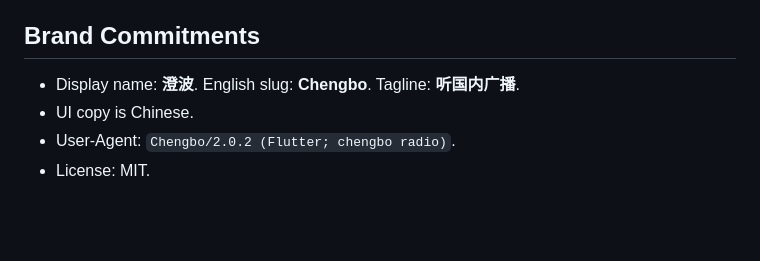
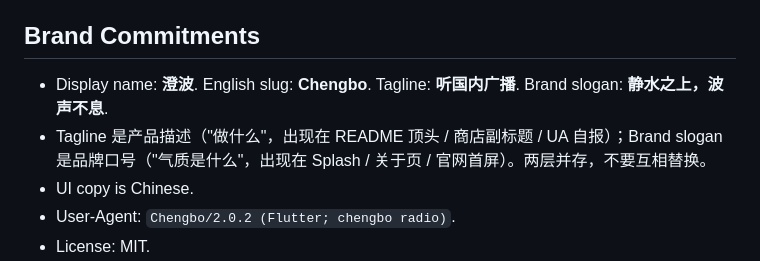
Before and after one commit to MomentarySS/Chengbo, a Markdown page: PRODUCT.md, the part around the change. Drawn GitHub-style; blank space fills up the shorter version.

Commit message:
docs: record the brand slogan alongside the tagline
Add 静水之上，波声不息 as the brand slogan and document the
two-layer split: the tagline states what the product does
(README, store subtitle, user agent), while the slogan states
what it feels like (splash, about page, site hero). Neither
replaces the other.

The slogan reuses 静水 and 波 from the 静水电波 creative north
star, and 不息 matches the always-on mini player.

DESIGN.md links it back to the north star so the design system
keeps a single source for the phrase.

```diff
--- a/PRODUCT.md
+++ b/PRODUCT.md
@@ -63,7 +63,8 @@ Known gaps (not shipped):
 
 ## Brand Commitments
 
-- Display name: **澄波**. English slug: **Chengbo**. Tagline: **听国内广播**.
+- Display name: **澄波**. English slug: **Chengbo**. Tagline: **听国内广播**. Brand slogan: **静水之上，波声不息**.
+- Tagline 是产品描述（"做什么"，出现在 README 顶头 / 商店副标题 / UA 自报）；Brand slogan 是品牌口号（"气质是什么"，出现在 Splash / 关于页 / 官网首屏）。两层并存，不要互相替换。
 - UI copy is Chinese.
 - User-Agent: `Chengbo/2.0.2 (Flutter; chengbo radio)`.
 - License: MIT.
```
Also changed, not shown: DESIGN.md (+2 -0 lines).
